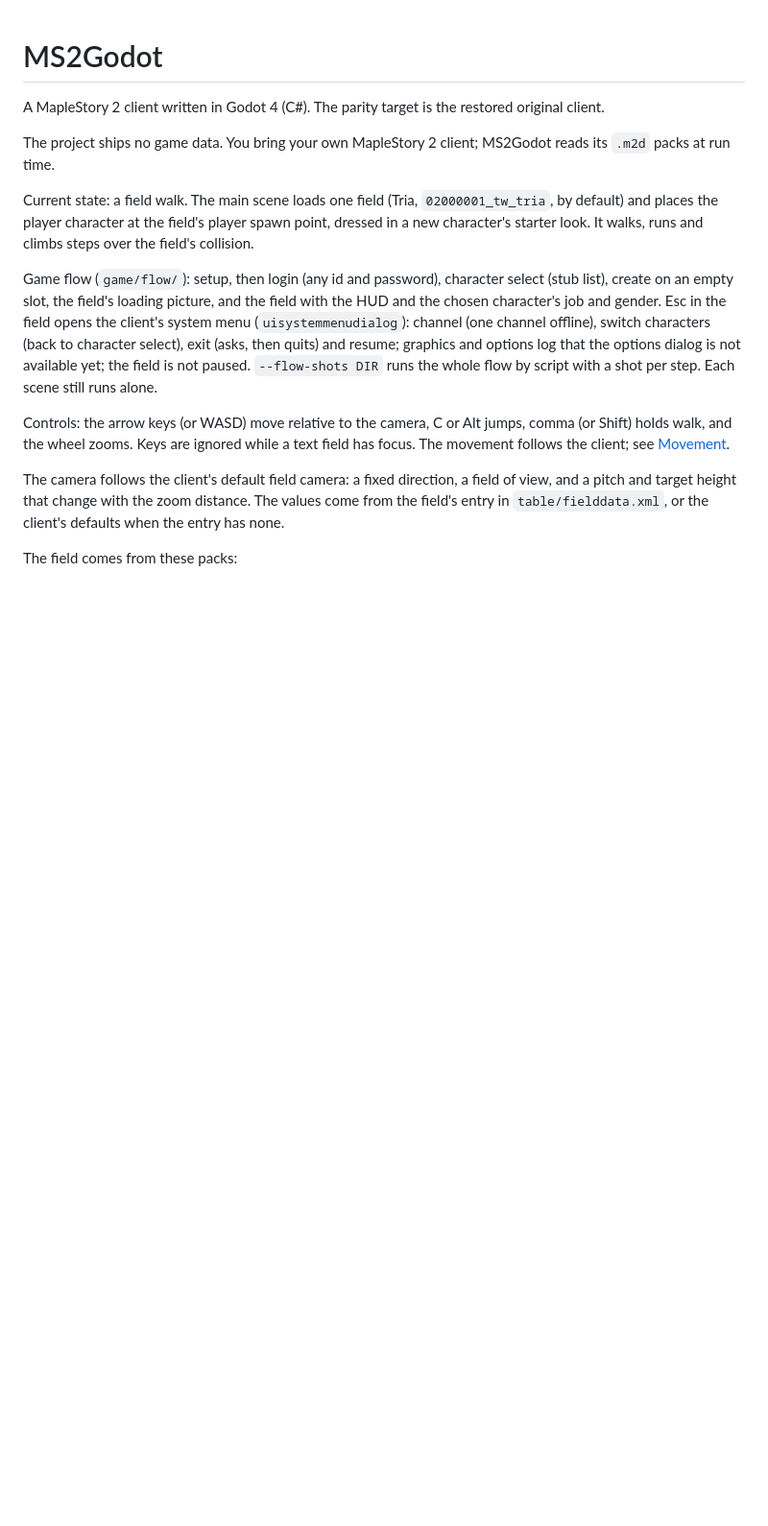
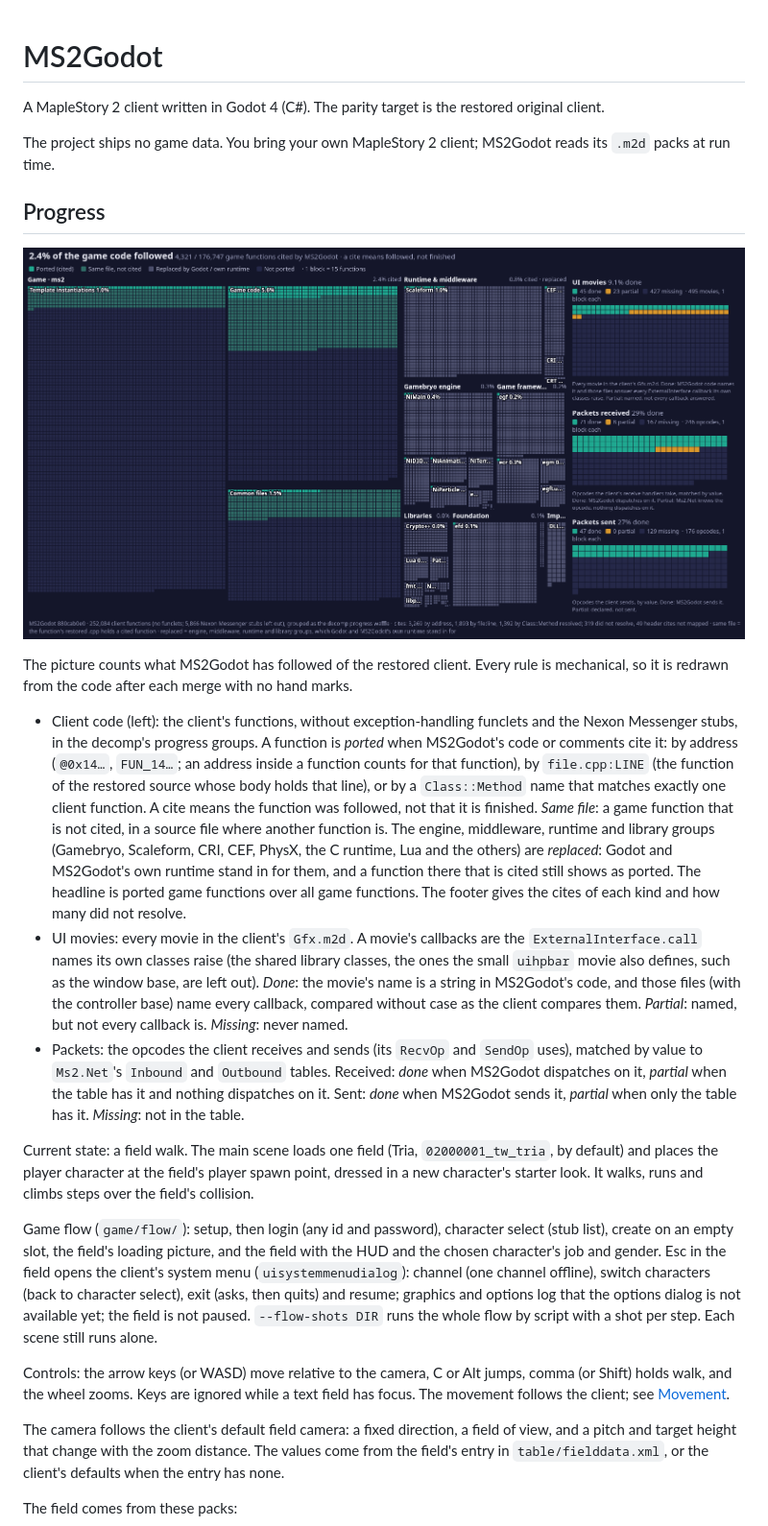
Before and after one commit to riyukuro/MS2Godot, a Markdown page: README.md, the part around the change. Shown at 96% size. Rendered like a GitHub page; pictures changed too: assets/progress.png (added); blank space fills up the shorter version.

Commit message:
README: progress picture of the client code MS2Godot follows, the UI movies and the packets
assets/progress.png and a Progress section near the top that states what the picture counts: client
functions cited by address, file:line or a unique Class::Method name (a cite means followed, not
finished), the engine and library groups shown as replaced, the UI movies whose callbacks are answered,
and the receive and send opcodes matched by value to Ms2.Net's tables.

Co-Authored-By: Claude Opus 5.5 <noreply@anthropic.com>

```diff
--- a/README.md
+++ b/README.md
@@ -4,6 +4,31 @@ A MapleStory 2 client written in Godot 4 (C#). The parity target is the restored
 
 The project ships no game data. You bring your own MapleStory 2 client; MS2Godot reads its `.m2d` packs at
 run time.
+
+## Progress
+
+![MS2Godot progress](assets/progress.png)
+
+The picture counts what MS2Godot has followed of the restored client. Every rule is mechanical, so it is redrawn
+from the code after each merge with no hand marks.
+
+- Client code (left): the client's functions, without exception-handling funclets and the Nexon Messenger stubs,
+  in the decomp's progress groups. A function is *ported* when MS2Godot's code or comments cite it: by address
+  (`@0x14…`, `FUN_14…`; an address inside a function counts for that function), by `file.cpp:LINE` (the function
+  of the restored source whose body holds that line), or by a `Class::Method` name that matches exactly one client
+  function. A cite means the function was followed, not that it is finished. *Same file*: a game function that is
+  not cited, in a source file where another function is. The engine, middleware, runtime and library groups
+  (Gamebryo, Scaleform, CRI, CEF, PhysX, the C runtime, Lua and the others) are *replaced*: Godot and MS2Godot's
+  own runtime stand in for them, and a function there that is cited still shows as ported. The headline is ported
+  game functions over all game functions. The footer gives the cites of each kind and how many did not resolve.
+- UI movies: every movie in the client's `Gfx.m2d`. A movie's callbacks are the `ExternalInterface.call` names its
+  own classes raise (the shared library classes, the ones the small `uihpbar` movie also defines, such as the window base, are left out). *Done*: the movie's
+  name is a string in MS2Godot's code, and those files (with the controller base) name every callback, compared
+  without case as the client compares them. *Partial*: named, but not every callback is. *Missing*: never named.
+- Packets: the opcodes the client receives and sends (its `RecvOp` and `SendOp` uses), matched by value to
+  `Ms2.Net`'s `Inbound` and `Outbound` tables. Received: *done* when MS2Godot dispatches on it, *partial* when the
+  table has it and nothing dispatches on it. Sent: *done* when MS2Godot sends it, *partial* when only the table has
+  it. *Missing*: not in the table.
 
 Current state: a field walk. The main scene loads one field (Tria, `02000001_tw_tria`, by default) and places
 the player character at the field's player spawn point, dressed in a new character's starter look. It walks,
```
